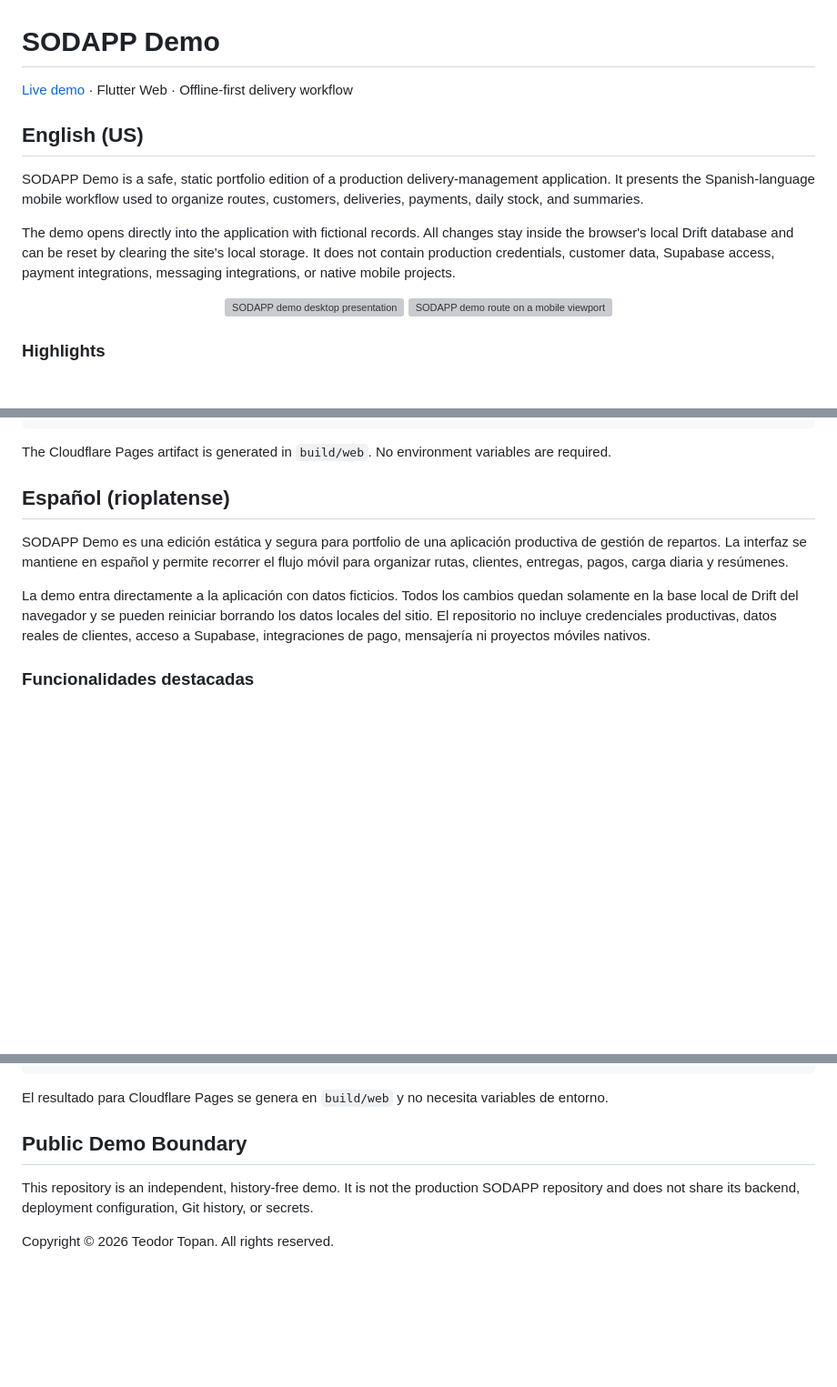
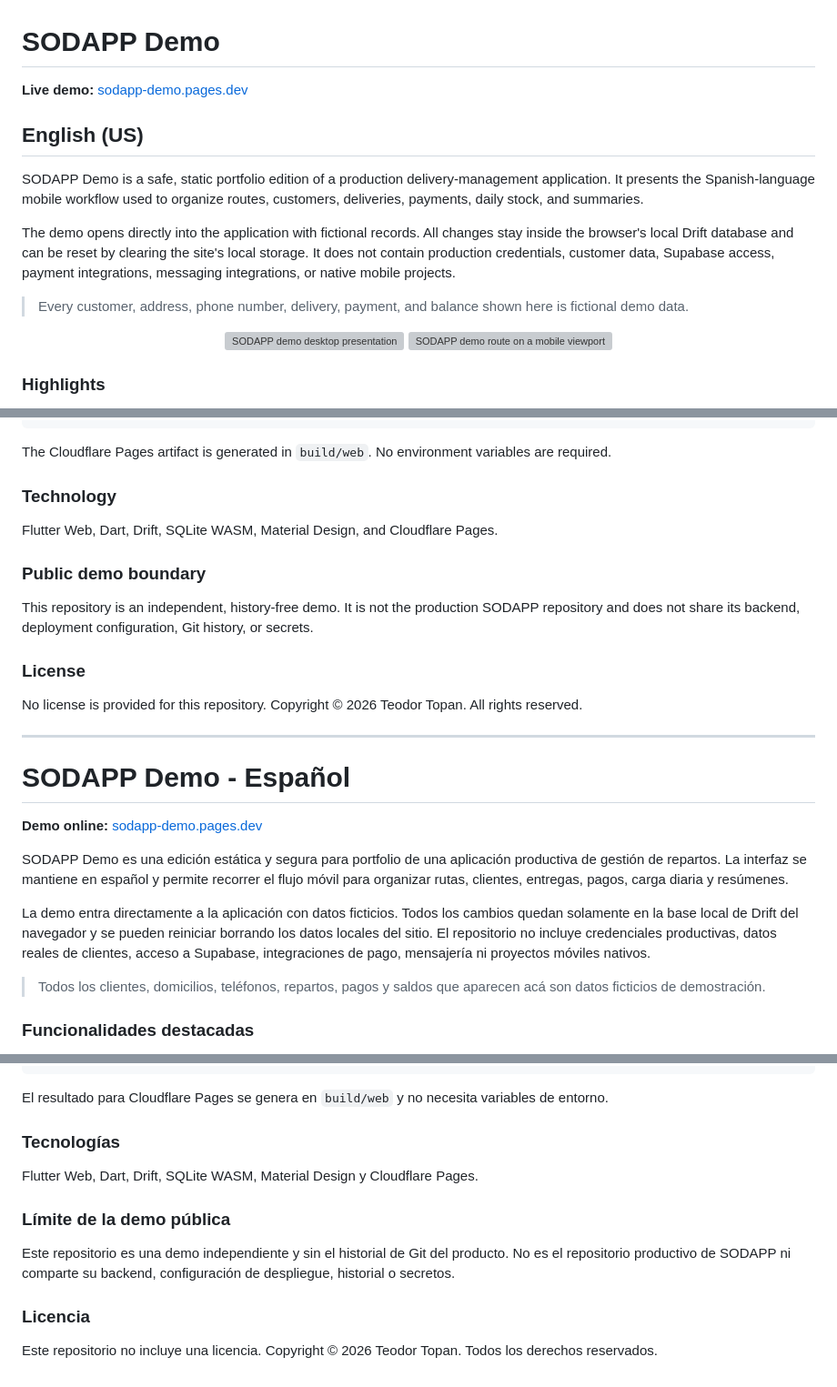
Before and after one commit to teodortopan/sodapp-demo, a Markdown page: README.md, 3 parts joined by grey strips. Shown at 91% size. Rendered like a GitHub page; blank space fills up the shorter version; grey boxes are pictures that could not be loaded.

Commit message:
Mirror README in Rioplatense Spanish

```diff
--- a/README.md
+++ b/README.md
@@ -1,12 +1,14 @@
 # SODAPP Demo
 
-[Live demo](https://sodapp-demo.pages.dev) · Flutter Web · Offline-first delivery workflow
+**Live demo:** [sodapp-demo.pages.dev](https://sodapp-demo.pages.dev/)
 
 ## English (US)
 
 SODAPP Demo is a safe, static portfolio edition of a production delivery-management application. It presents the Spanish-language mobile workflow used to organize routes, customers, deliveries, payments, daily stock, and summaries.
 
 The demo opens directly into the application with fictional records. All changes stay inside the browser's local Drift database and can be reset by clearing the site's local storage. It does not contain production credentials, customer data, Supabase access, payment integrations, messaging integrations, or native mobile projects.
+
+> Every customer, address, phone number, delivery, payment, and balance shown here is fictional demo data.
 
 <p align="center">
   <img src="docs/screenshots/sodapp-demo-desktop.png" alt="SODAPP demo desktop presentation" width="58%">
@@ -41,11 +43,29 @@ flutter build web --release --no-web-resources-cdn
 
 The Cloudflare Pages artifact is generated in `build/web`. No environment variables are required.
 
-## Español (rioplatense)
+### Technology
+
+Flutter Web, Dart, Drift, SQLite WASM, Material Design, and Cloudflare Pages.
+
+### Public demo boundary
+
+This repository is an independent, history-free demo. It is not the production SODAPP repository and does not share its backend, deployment configuration, Git history, or secrets.
+
+### License
+
+No license is provided for this repository. Copyright © 2026 Teodor Topan. All rights reserved.
+
+---
+
+# SODAPP Demo - Español
+
+**Demo online:** [sodapp-demo.pages.dev](https://sodapp-demo.pages.dev/)
 
 SODAPP Demo es una edición estática y segura para portfolio de una aplicación productiva de gestión de repartos. La interfaz se mantiene en español y permite recorrer el flujo móvil para organizar rutas, clientes, entregas, pagos, carga diaria y resúmenes.
 
 La demo entra directamente a la aplicación con datos ficticios. Todos los cambios quedan solamente en la base local de Drift del navegador y se pueden reiniciar borrando los datos locales del sitio. El repositorio no incluye credenciales productivas, datos reales de clientes, acceso a Supabase, integraciones de pago, mensajería ni proyectos móviles nativos.
+
+> Todos los clientes, domicilios, teléfonos, repartos, pagos y saldos que aparecen acá son datos ficticios de demostración.
 
 ### Funcionalidades destacadas
 
@@ -73,8 +93,14 @@ flutter build web --release --no-web-resources-cdn
 
 El resultado para Cloudflare Pages se genera en `build/web` y no necesita variables de entorno.
 
-## Public Demo Boundary
+### Tecnologías
 
-This repository is an independent, history-free demo. It is not the production SODAPP repository and does not share its backend, deployment configuration, Git history, or secrets.
+Flutter Web, Dart, Drift, SQLite WASM, Material Design y Cloudflare Pages.
 
-Copyright © 2026 Teodor Topan. All rights reserved.
+### Límite de la demo pública
+
+Este repositorio es una demo independiente y sin el historial de Git del producto. No es el repositorio productivo de SODAPP ni comparte su backend, configuración de despliegue, historial o secretos.
+
+### Licencia
+
+Este repositorio no incluye una licencia. Copyright © 2026 Teodor Topan. Todos los derechos reservados.
```
